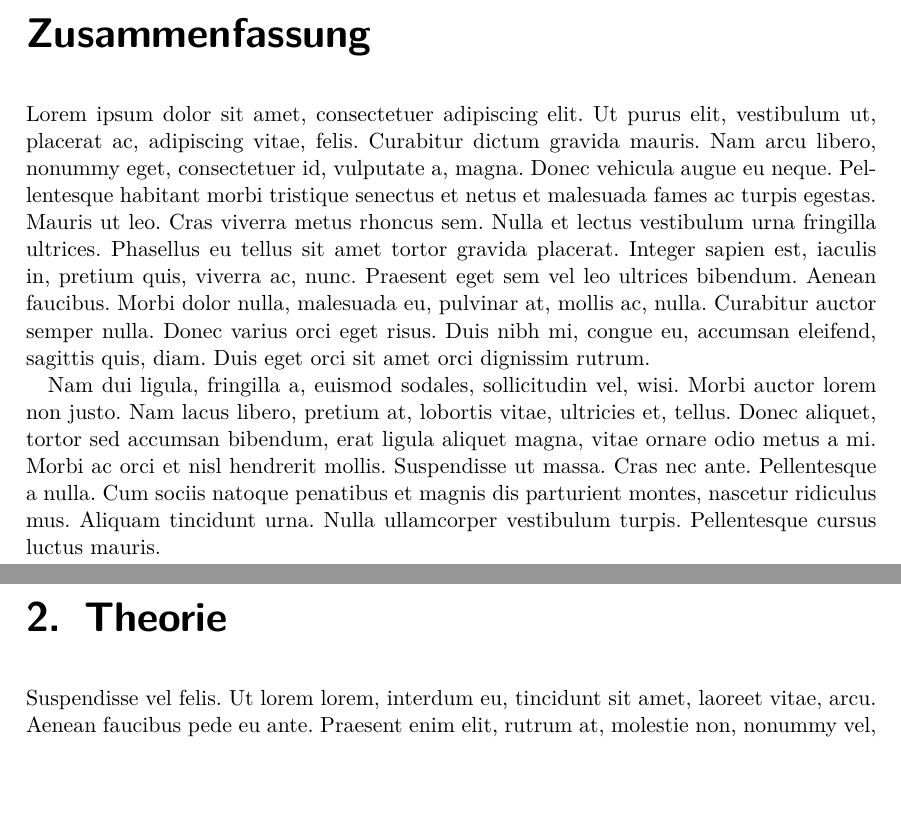
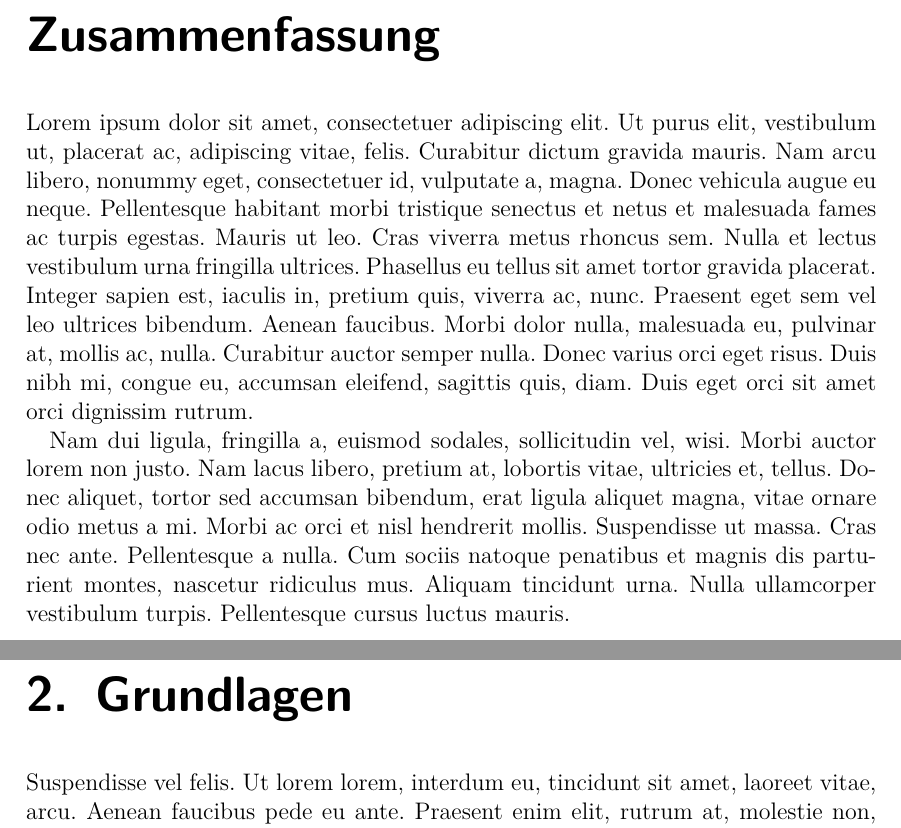
Before and after one commit to hedigerf/evolut, a LaTeX thesis (evolutdoc/thesis/main.tex, which reads evolutdoc/thesis/content/main/theory.tex, evolutdoc/thesis/style.tex): two parts of pages 3 and 8 of 18 before the commit and two parts of pages 3 and 9 of 19 after it, joined at a grey line, cut so that both start at the same text, the shorter picture padded with empty space. Compiled offline with pdfLaTeX.

Commit message:
- Schriftgrösse angepasst auf 12pt - Theorie in Grundlagen umbenannt

```diff
--- a/evolutdoc/thesis/content/main/theory.tex
+++ b/evolutdoc/thesis/content/main/theory.tex
@@ -4,7 +4,7 @@
 
 % !TEX root = ../../main.tex
 
-\chapter{Theorie}
+\chapter{Grundlagen}
 \lipsum[6] \cite{IEEEexample:article_typical}
 \lipsum[7] \cite{mirrorcle_userguide}
 \section{Natural Evoltions vs Artifical}
--- a/evolutdoc/thesis/style.tex
+++ b/evolutdoc/thesis/style.tex
@@ -5,7 +5,7 @@
 % !TEX root = ./main.tex
 
 %\documentclass[10pt,a4paper]{report}
-\documentclass[11pt,paper=a4,bibliography=totocnumbered,listof=numbered,DIV=calc,oneside,captions=tableheading,headinclude]{scrbook}
+\documentclass[12pt,paper=a4,bibliography=totocnumbered,listof=numbered,DIV=calc,oneside,captions=tableheading,headinclude]{scrbook}
 %footinclude
 
 \usepackage[utf8]{inputenc}
```
